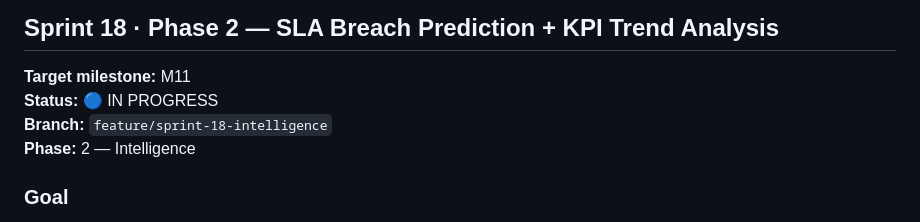
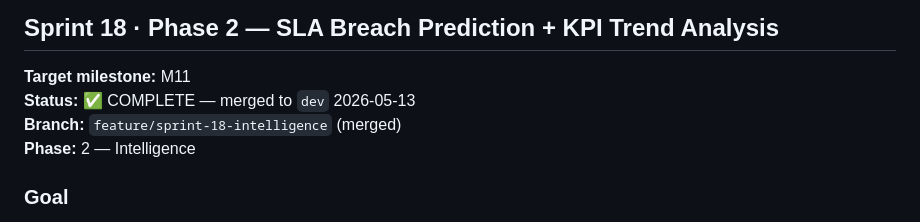
Before and after one commit to kayzredman/lotrisC, a Markdown page: docs/SPRINTS.md, the part around the change. GitHub-like rendering.

Commit message:
[Sprint 18] docs(qa): post-sprint review — all jobs ✅, merged to dev

```diff
--- a/docs/SPRINTS.md
+++ b/docs/SPRINTS.md
@@ -490,8 +490,8 @@ Tickets are automatically routed to teams via `CategoryRouting` config. ACK and
 ## Sprint 18 · Phase 2 — SLA Breach Prediction + KPI Trend Analysis
 
 **Target milestone:** M11
-**Status:** 🔵 IN PROGRESS
-**Branch:** `feature/sprint-18-intelligence`
+**Status:** ✅ COMPLETE — merged to `dev` 2026-05-13
+**Branch:** `feature/sprint-18-intelligence` (merged)
 **Phase:** 2 — Intelligence
 
 ### Goal
```
Also changed, not shown: docs/CONTEXT.md (+4 -4 lines), docs/reviews/SPRINT_18_REVIEW.md (added, +143 -0 lines).
